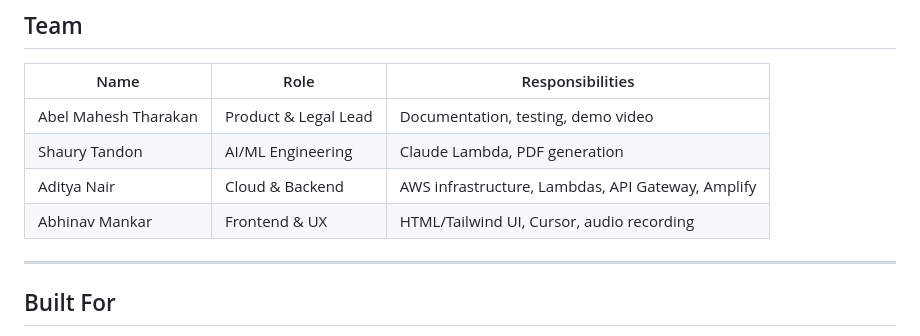
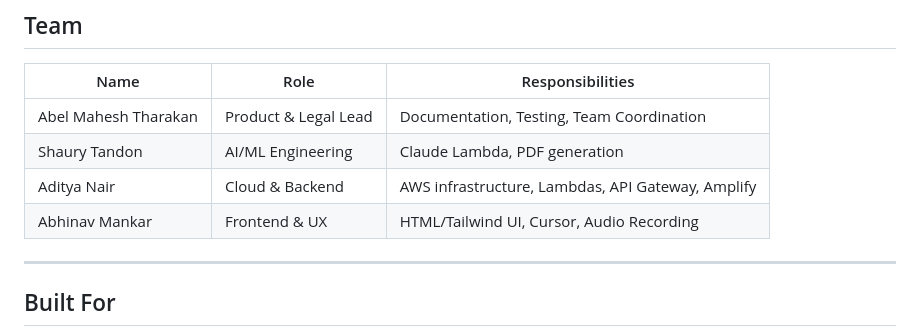
Before and after one commit to abelmt07/CitadelAI_AI_For_Bharath_CtrlZ, a Markdown page: README.md, the part around the change. Rendered like a GitHub page.

Commit message:
Update team responsibilities and formatting in README

```diff
--- a/README.md
+++ b/README.md
@@ -144,10 +144,10 @@ citadel-ai/
 
 | Name | Role | Responsibilities |
 |------|------|------------------|
-| Abel Mahesh Tharakan | Product & Legal Lead | Documentation, testing, demo video |
+| Abel Mahesh Tharakan | Product & Legal Lead | Documentation, Testing, Team Coordination |
 | Shaury Tandon | AI/ML Engineering | Claude Lambda, PDF generation |
 | Aditya Nair | Cloud & Backend | AWS infrastructure, Lambdas, API Gateway, Amplify |
-| Abhinav Mankar | Frontend & UX | HTML/Tailwind UI, Cursor, audio recording |
+| Abhinav Mankar | Frontend & UX | HTML/Tailwind UI, Cursor, Audio Recording |
 
 ---
 
```
